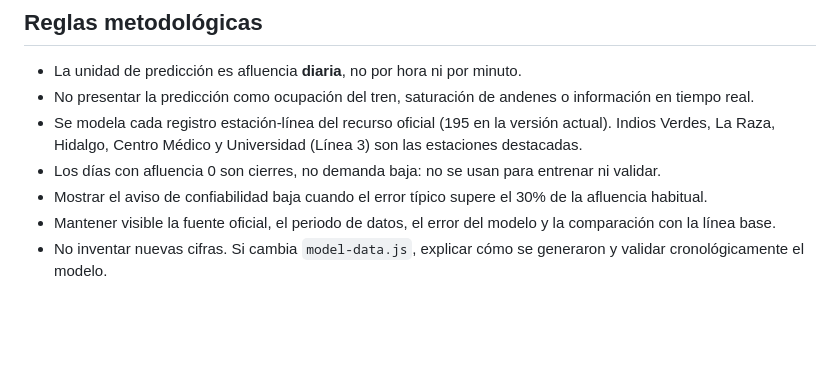
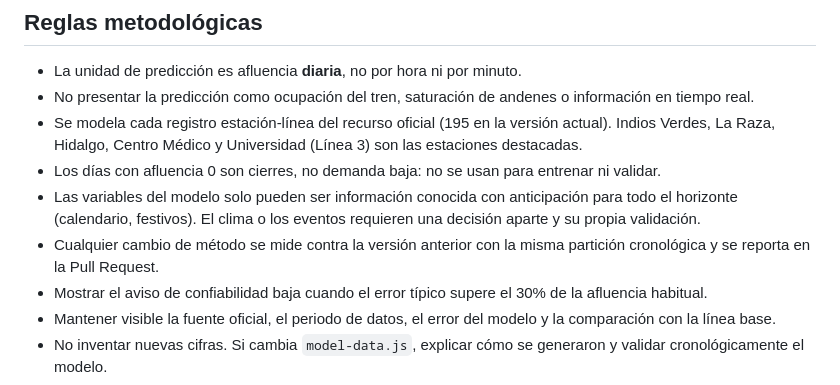
Before and after one commit to NAYIBI21/mini-yolotzin, a Markdown page: AGENTS.md, the part around the change. GitHub-like rendering; blank space fills up the shorter version.

```diff
--- a/AGENTS.md
+++ b/AGENTS.md
@@ -19,6 +19,8 @@ Mini Yolotzin es una demostración académica de predicción de afluencia diaria
 - No presentar la predicción como ocupación del tren, saturación de andenes o información en tiempo real.
 - Se modela cada registro estación-línea del recurso oficial (195 en la versión actual). Indios Verdes, La Raza, Hidalgo, Centro Médico y Universidad (Línea 3) son las estaciones destacadas.
 - Los días con afluencia 0 son cierres, no demanda baja: no se usan para entrenar ni validar.
+- Las variables del modelo solo pueden ser información conocida con anticipación para todo el horizonte (calendario, festivos). El clima o los eventos requieren una decisión aparte y su propia validación.
+- Cualquier cambio de método se mide contra la versión anterior con la misma partición cronológica y se reporta en la Pull Request.
 - Mostrar el aviso de confiabilidad baja cuando el error típico supere el 30% de la afluencia habitual.
 - Mantener visible la fuente oficial, el periodo de datos, el error del modelo y la comparación con la línea base.
 - No inventar nuevas cifras. Si cambia `model-data.js`, explicar cómo se generaron y validar cronológicamente el modelo.
```
Also changed, not shown: README.md (+5 -1 lines), assets/preview-map.png, assets/preview-profile.png, assets/preview.png, 3 other files.
